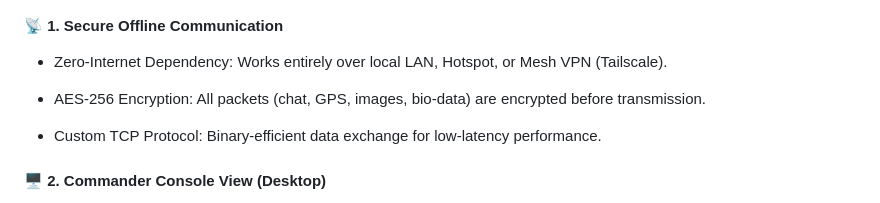
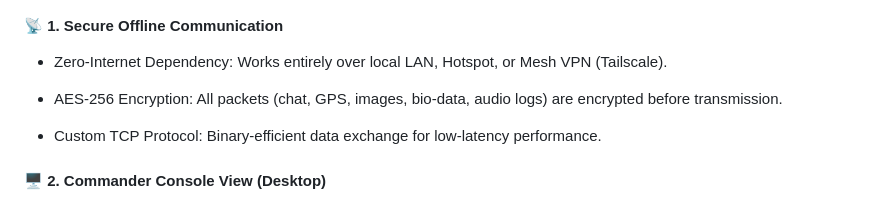
Before and after one commit to ayushmishra-18/HawkLink-Tactical, a Markdown page: README.md, the part around the change. Rendered like a GitHub page.

```diff
--- a/README.md
+++ b/README.md
@@ -71,7 +71,7 @@ Soldier:- [Alpha-1](hawklink_client/assets/screenshots/alpha-1.jpg)  [Bravo-1](h
 
 
 
-* AES-256 Encryption: All packets (chat, GPS, images, bio-data) are encrypted before transmission.
+* AES-256 Encryption: All packets (chat, GPS, images, bio-data, audio logs) are encrypted before transmission.
 
 
 
```
